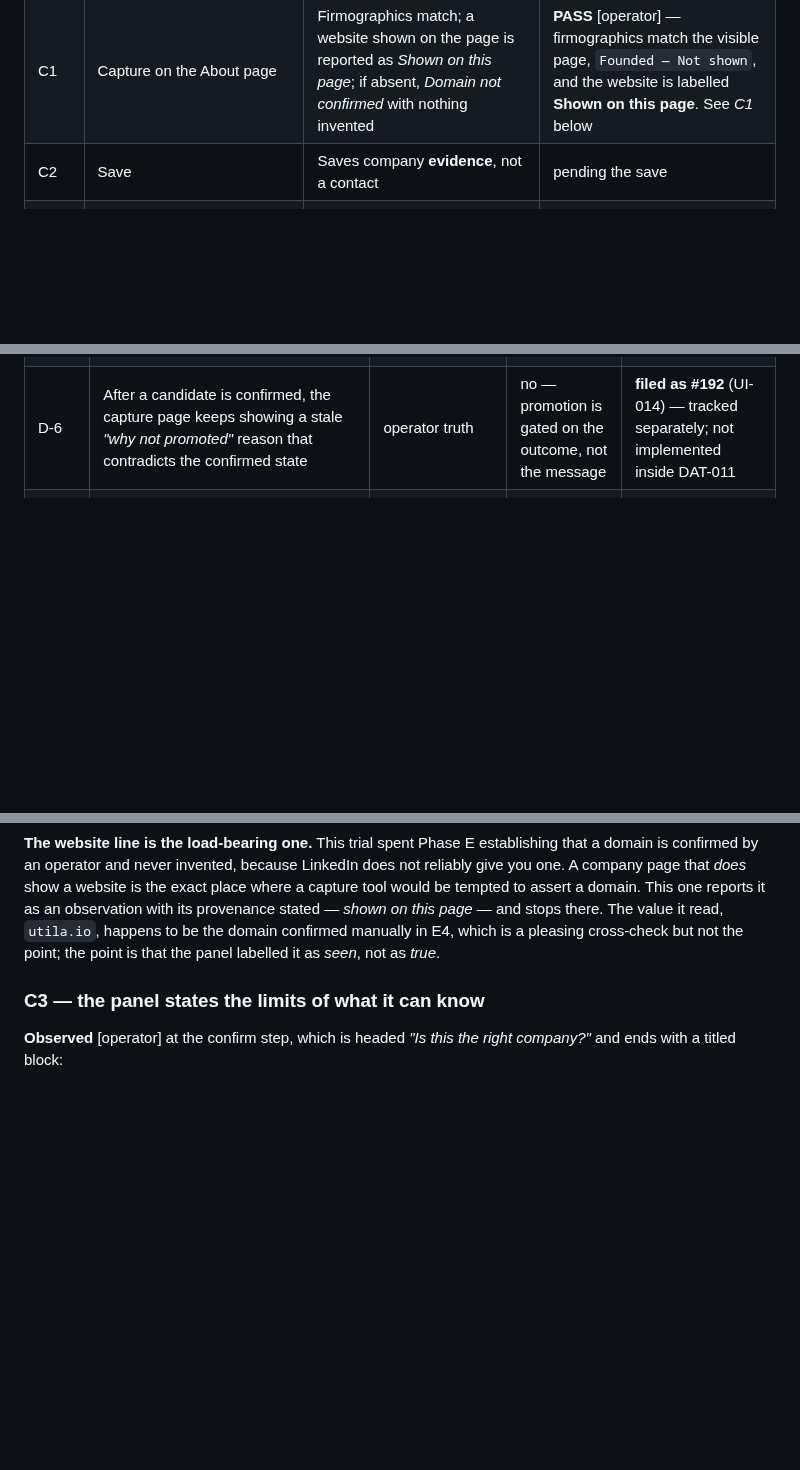
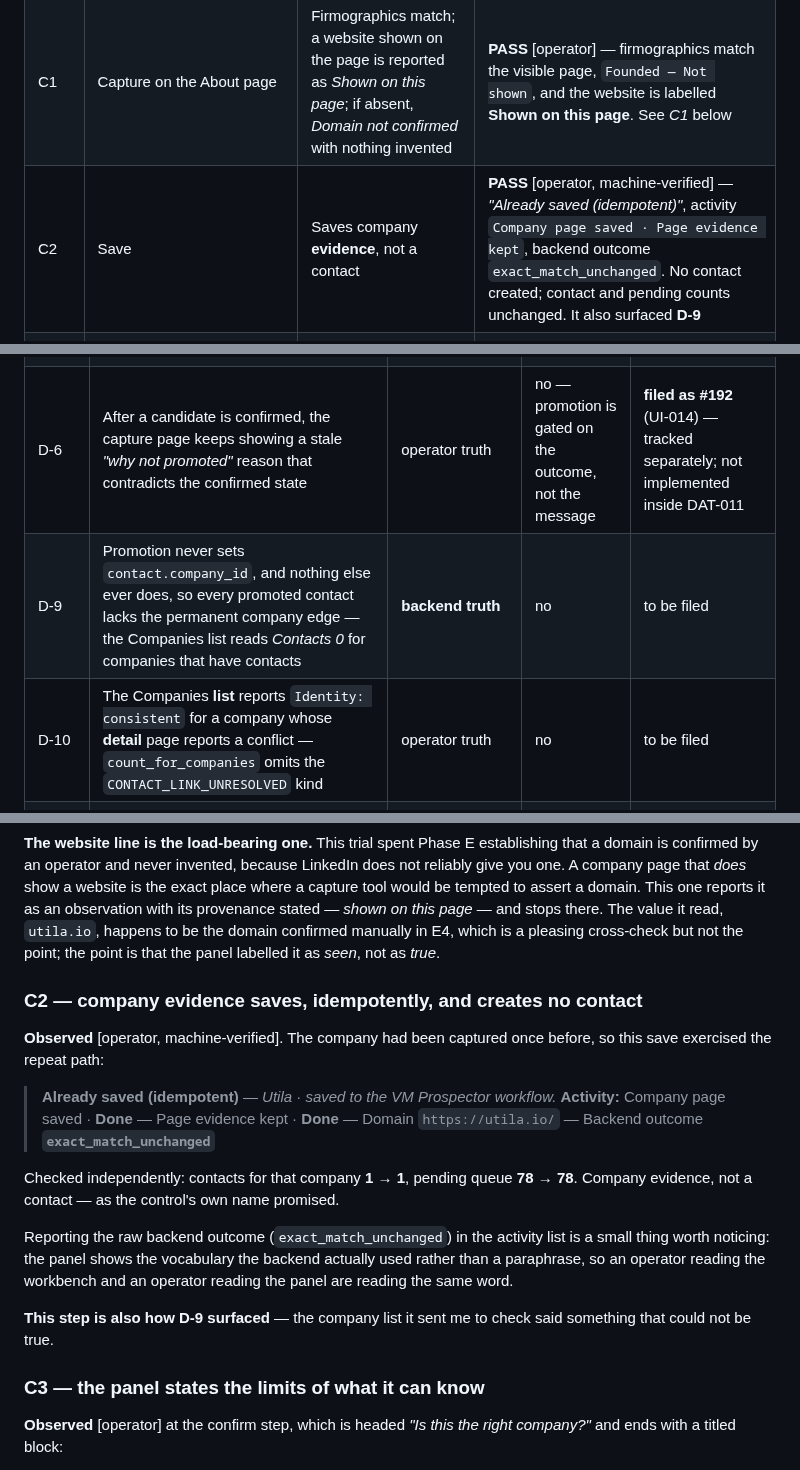
Before and after one commit to sahilaaron/vmr-outbound, a Markdown page: docs/DAT_011_ACCEPTANCE.md, 3 parts joined by grey strips. Rendered like a GitHub page; blank space fills up the shorter version.

```diff
--- a/docs/DAT_011_ACCEPTANCE.md
+++ b/docs/DAT_011_ACCEPTANCE.md
@@ -383,7 +383,7 @@ stable key. Nothing was submitted by the cancellation.
 | --- | --- | --- | --- |
 | C0 | Open a `linkedin.com/company/…` page | Strip reads *LinkedIn · Company page* | **PASS** [operator] — strip reads *LinkedIn · Company page*, badge **Ready to capture** |
 | C1 | Capture on the About page | Firmographics match; a website shown on the page is reported as *Shown on this page*; if absent, *Domain not confirmed* with nothing invented | **PASS** [operator] — firmographics match the visible page, `Founded — Not shown`, and the website is labelled **Shown on this page**. See *C1* below |
-| C2 | Save | Saves company **evidence**, not a contact | pending the save |
+| C2 | Save | Saves company **evidence**, not a contact | **PASS** [operator, machine-verified] — *"Already saved (idempotent)"*, activity `Company page saved · Page evidence kept`, backend outcome `exact_match_unchanged`. No contact created; contact and pending counts unchanged. It also surfaced **D-9** |
 | C3 | Confirm nothing overclaims | No company matching/diff presented as working — it is not implemented | **PASS** [operator] — the panel enumerates the only two domain states it can report and explicitly hands matching to the app. See *C3* below |
 
 ### D. Failure recovery
@@ -678,6 +678,8 @@ unless a small unambiguous acceptance blocker is documented first.
 | D-OBS-3 | *Person observations* omits captured company and title; profile captures show the employer only via the experience table | presentation | no | not filed |
 | D-2 | `derived_value` provenance is rendered as *Needs review*, flagging ~100% of Sales Navigator rows and destroying the signal | **blocker for S3a** | yes, for that step | **filed as #191** — tracked separately; not implemented inside DAT-011 |
 | D-6 | After a candidate is confirmed, the capture page keeps showing a stale *"why not promoted"* reason that contradicts the confirmed state | operator truth | no — promotion is gated on the outcome, not the message | **filed as #192** (UI-014) — tracked separately; not implemented inside DAT-011 |
+| D-9 | Promotion never sets `contact.company_id`, and nothing else ever does, so every promoted contact lacks the permanent company edge — the Companies list reads *Contacts 0* for companies that have contacts | **backend truth** | no | to be filed |
+| D-10 | The Companies **list** reports `Identity: consistent` for a company whose **detail** page reports a conflict — `count_for_companies` omits the `CONTACT_LINK_UNRESOLVED` kind | operator truth | no | to be filed |
 | D-8 | On reopening the panel the restored outcome view is overwritten by the first surface detection, so the last result and its *Open captured contacts* link are unreachable | **blocker for S5 (result half) and S6** | yes, for those steps | to be filed — **UI-012 regression**, reproduced in the panel harness |
 | D-7 | The operator's typed *"why leave it unresolved?"* reason is stored and audited but never displayed back on the capture page | evidence visibility | no — the reason is persisted, not lost | **filed as #193** — tracked separately; not implemented inside DAT-011 |
 | D-OBS-6 | The same company is recorded as the vanity company slug from the company page and as the numeric company id from a person capture — the company-level twin of D-4 | latent | no | not filed — companies resolve by domain, so nothing matches on these URLs today |
@@ -1104,6 +1106,26 @@ domain. This one reports it as an observation with its provenance stated —
 *shown on this page* — and stops there. The value it read, `utila.io`, happens to
 be the domain confirmed manually in E4, which is a pleasing cross-check but not
 the point; the point is that the panel labelled it as *seen*, not as *true*.
+
+### C2 — company evidence saves, idempotently, and creates no contact
+
+**Observed** [operator, machine-verified]. The company had been captured once
+before, so this save exercised the repeat path:
+
+> **Already saved (idempotent)** — *Utila · saved to the VM Prospector workflow.*
+> **Activity:** Company page saved · **Done** — Page evidence kept · **Done** —
+> Domain `https://utila.io/` — Backend outcome **`exact_match_unchanged`**
+
+Checked independently: contacts for that company **1 → 1**, pending queue
+**78 → 78**. Company evidence, not a contact — as the control's own name promised.
+
+Reporting the raw backend outcome (`exact_match_unchanged`) in the activity list
+is a small thing worth noticing: the panel shows the vocabulary the backend
+actually used rather than a paraphrase, so an operator reading the workbench and
+an operator reading the panel are reading the same word.
+
+**This step is also how D-9 surfaced** — the company list it sent me to check
+said something that could not be true.
 
 ### C3 — the panel states the limits of what it can know
 
```
Also changed, not shown: other parts of docs/DAT_011_ACCEPTANCE.md (+64 -0 lines).
